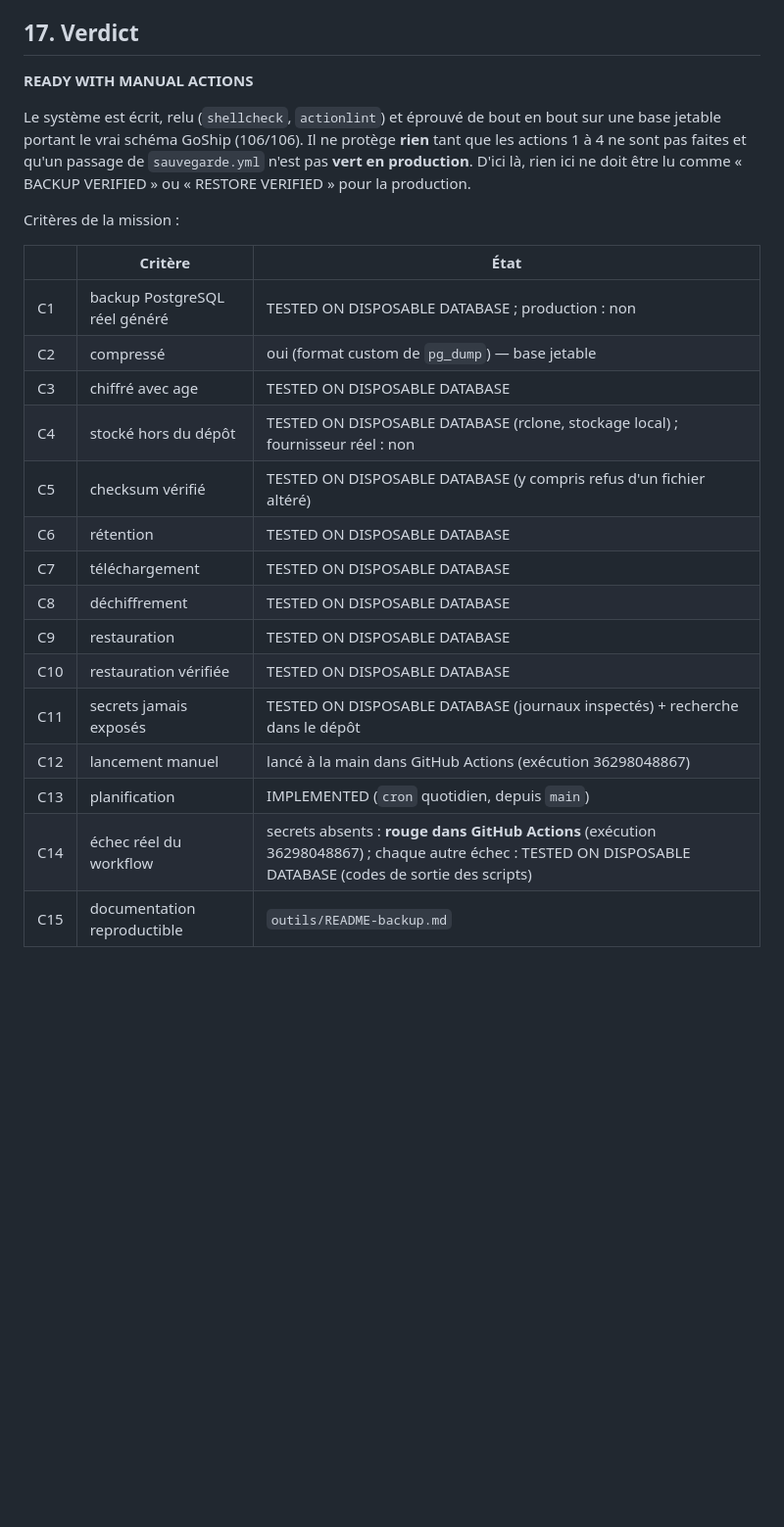
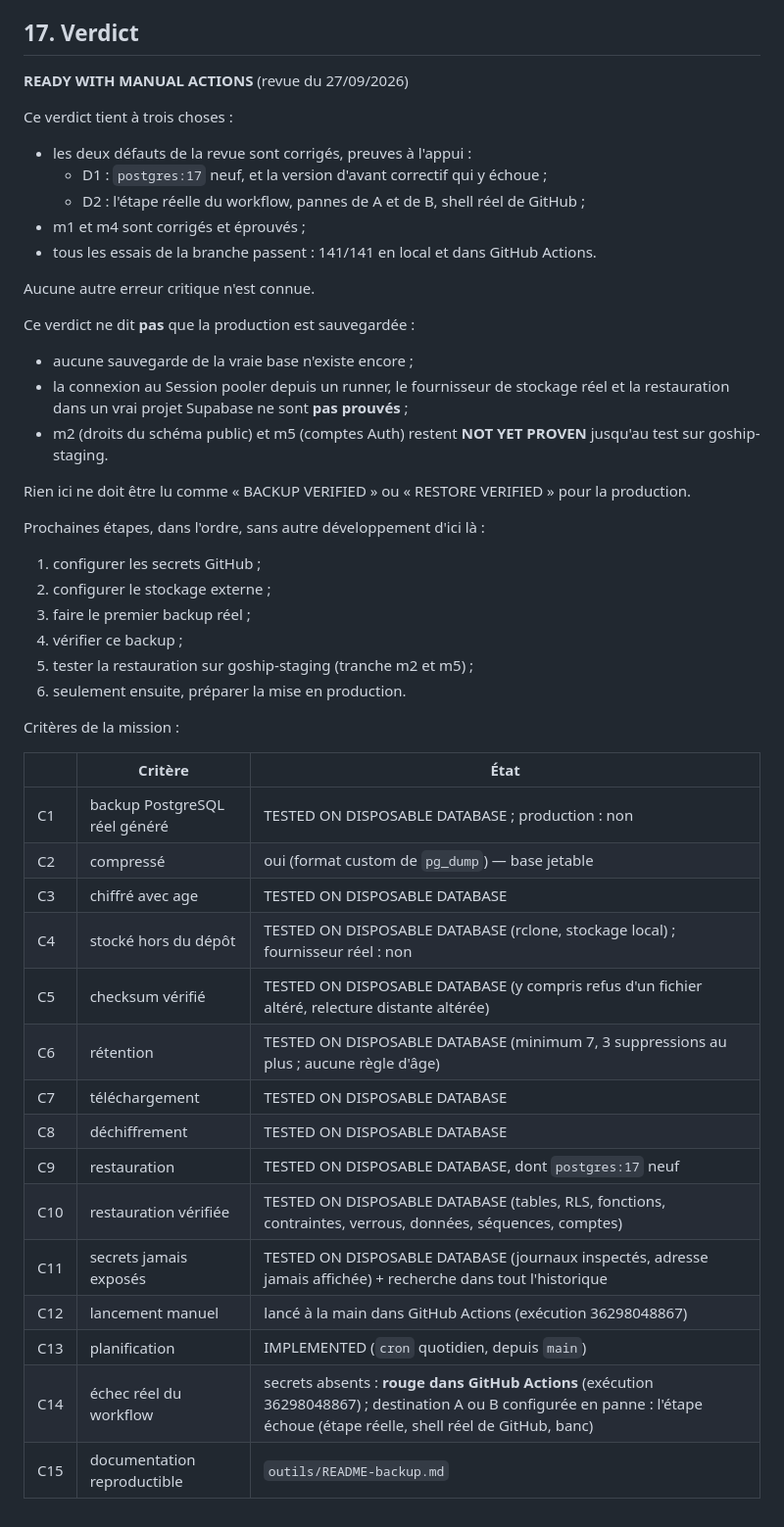
Before and after one commit to wilnergraph92/Goship-express-site, a Markdown page: docs/production/RAPPORT-BACKUP-SUPABASE-FREE.md, the part around one of its changes. Shown at 98% size. GitHub-like rendering; blank space fills up the shorter version.

Commit message:
Le rapport des sauvegardes donne les preuves de la revue du 27/09 (PostgreSQL neuf, pannes de stockage, 141/141 en CI) et son verdict
Co-Authored-By: Claude Opus 5.5 <noreply@anthropic.com>
Claude-Session: https://claude.ai/code/session_016GmkRzkB7kP8DqB3ACsGEM

```diff
--- a/docs/production/RAPPORT-BACKUP-SUPABASE-FREE.md
+++ b/docs/production/RAPPORT-BACKUP-SUPABASE-FREE.md
@@ -475,13 +479,37 @@ perdues. Chaque passage publie l'âge réel de la copie vérifiée (`BACKUP AGE
 
 ## 17. Verdict
 
-**READY WITH MANUAL ACTIONS**
+**READY WITH MANUAL ACTIONS** (revue du 27/09/2026)
 
-Le système est écrit, relu (`shellcheck`, `actionlint`) et éprouvé de bout en bout sur
-une base jetable portant le vrai schéma GoShip (106/106). Il ne protège **rien** tant
-que les actions 1 à 4 ne sont pas faites et qu'un passage de `sauvegarde.yml` n'est pas
-**vert en production**. D'ici là, rien ici ne doit être lu comme « BACKUP VERIFIED » ou
-« RESTORE VERIFIED » pour la production.
+Ce verdict tient à trois choses :
+
+- les deux défauts de la revue sont corrigés, preuves à l'appui :
+  - D1 : `postgres:17` neuf, et la version d'avant correctif qui y échoue ;
+  - D2 : l'étape réelle du workflow, pannes de A et de B, shell réel de GitHub ;
+- m1 et m4 sont corrigés et éprouvés ;
+- tous les essais de la branche passent : 141/141 en local et dans GitHub Actions.
+
+Aucune autre erreur critique n'est connue.
+
+Ce verdict ne dit **pas** que la production est sauvegardée :
+
+- aucune sauvegarde de la vraie base n'existe encore ;
+- la connexion au Session pooler depuis un runner, le fournisseur de stockage réel et
+  la restauration dans un vrai projet Supabase ne sont **pas prouvés** ;
+- m2 (droits du schéma public) et m5 (comptes Auth) restent **NOT YET PROVEN** jusqu'au
+  test sur goship-staging.
+
+Rien ici ne doit être lu comme « BACKUP VERIFIED » ou « RESTORE VERIFIED » pour la
+production.
+
+Prochaines étapes, dans l'ordre, sans autre développement d'ici là :
+
+1. configurer les secrets GitHub ;
+2. configurer le stockage externe ;
+3. faire le premier backup réel ;
+4. vérifier ce backup ;
+5. tester la restauration sur goship-staging (tranche m2 et m5) ;
+6. seulement ensuite, préparer la mise en production.
 
 Critères de la mission :
 
@@ -491,14 +519,14 @@ Critères de la mission :
 | C2 | compressé | oui (format custom de `pg_dump`) — base jetable |
 | C3 | chiffré avec age | TESTED ON DISPOSABLE DATABASE |
 | C4 | stocké hors du dépôt | TESTED ON DISPOSABLE DATABASE (rclone, stockage local) ; fournisseur réel : non |
-| C5 | checksum vérifié | TESTED ON DISPOSABLE DATABASE (y compris refus d'un fichier altéré) |
-| C6 | rétention | TESTED ON DISPOSABLE DATABASE |
+| C5 | checksum vérifié | TESTED ON DISPOSABLE DATABASE (y compris refus d'un fichier altéré, relecture distante altérée) |
+| C6 | rétention | TESTED ON DISPOSABLE DATABASE (minimum 7, 3 suppressions au plus ; aucune règle d'âge) |
 | C7 | téléchargement | TESTED ON DISPOSABLE DATABASE |
 | C8 | déchiffrement | TESTED ON DISPOSABLE DATABASE |
-| C9 | restauration | TESTED ON DISPOSABLE DATABASE |
-| C10 | restauration vérifiée | TESTED ON DISPOSABLE DATABASE |
-| C11 | secrets jamais exposés | TESTED ON DISPOSABLE DATABASE (journaux inspectés) + recherche dans le dépôt |
+| C9 | restauration | TESTED ON DISPOSABLE DATABASE, dont `postgres:17` neuf |
+| C10 | restauration vérifiée | TESTED ON DISPOSABLE DATABASE (tables, RLS, fonctions, contraintes, verrous, données, séquences, comptes) |
+| C11 | secrets jamais exposés | TESTED ON DISPOSABLE DATABASE (journaux inspectés, adresse jamais affichée) + recherche dans tout l'historique |
 | C12 | lancement manuel | lancé à la main dans GitHub Actions (exécution 36298048867) |
 | C13 | planification | IMPLEMENTED (`cron` quotidien, depuis `main`) |
-| C14 | échec réel du workflow | secrets absents : **rouge dans GitHub Actions** (exécution 36298048867) ; chaque autre échec : TESTED ON DISPOSABLE DATABASE (codes de sortie des scripts) |
+| C14 | échec réel du workflow | secrets absents : **rouge dans GitHub Actions** (exécution 36298048867) ; destination A ou B configurée en panne : l'étape échoue (étape réelle, shell réel de GitHub, banc) |
 | C15 | documentation reproductible | `outils/README-backup.md` |
```
Also changed, not shown: other parts of docs/production/RAPPORT-BACKUP-SUPABASE-FREE.md (+4 -0 lines).
